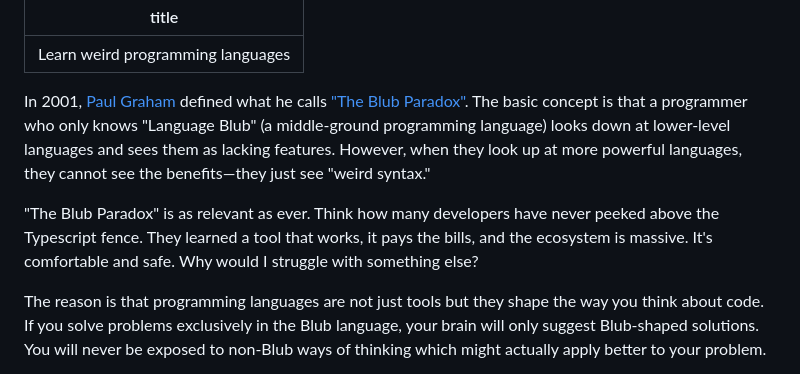
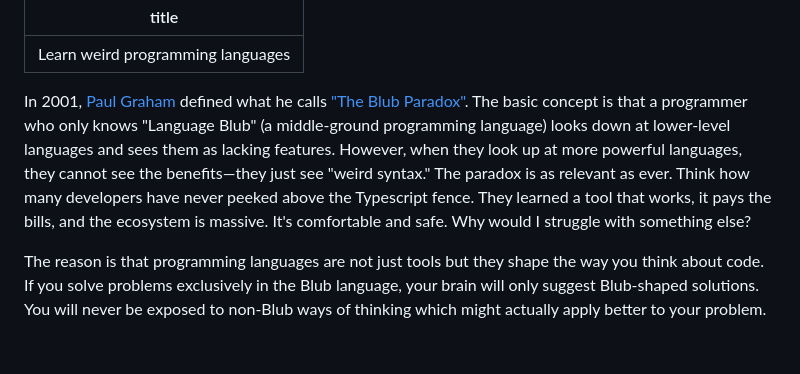
Before and after one commit to hubertmalkowski/okienko.day, a Markdown page: posts/2025-02-06-weird-languages.markdown, the part around the change. GitHub-like rendering; blank space fills up the shorter version.

Commit message:
join first 2 paragraphs

```diff
--- a/posts/2025-02-06-weird-languages.markdown
+++ b/posts/2025-02-06-weird-languages.markdown
@@ -1,10 +1,7 @@
 ---
 title: Learn weird programming languages
 ---
-In 2001, [Paul Graham](https://www.paulgraham.com/index.html) defined what he calls ["The Blub Paradox"](https://paulgraham.com/avg.html). The basic concept is that a programmer who only knows "Language Blub" (a middle-ground programming language) looks down at lower-level languages and sees them as lacking features. However, when they look up at more powerful languages, they cannot see the benefits—they just see "weird syntax."
-<!--more-->
-
-"The Blub Paradox" is as relevant as ever. Think how many developers have never peeked above the Typescript fence. They learned a tool that works, it pays the bills, and the ecosystem is massive. It's comfortable and safe. Why would I struggle with something else?
+In 2001, [Paul Graham](https://www.paulgraham.com/index.html) defined what he calls ["The Blub Paradox"](https://paulgraham.com/avg.html). The basic concept is that a programmer who only knows "Language Blub" (a middle-ground programming language) looks down at lower-level languages and sees them as lacking features. However, when they look up at more powerful languages, they cannot see the benefits—they just see "weird syntax."<!--more--> The paradox is as relevant as ever. Think how many developers have never peeked above the Typescript fence. They learned a tool that works, it pays the bills, and the ecosystem is massive. It's comfortable and safe. Why would I struggle with something else?
 
 The reason is that programming languages are not just tools but they shape the way you think about code. If you solve problems exclusively in the Blub language, your brain will only suggest Blub-shaped solutions. You will never be exposed to non-Blub ways of thinking which might actually apply better to your problem.
 
```
